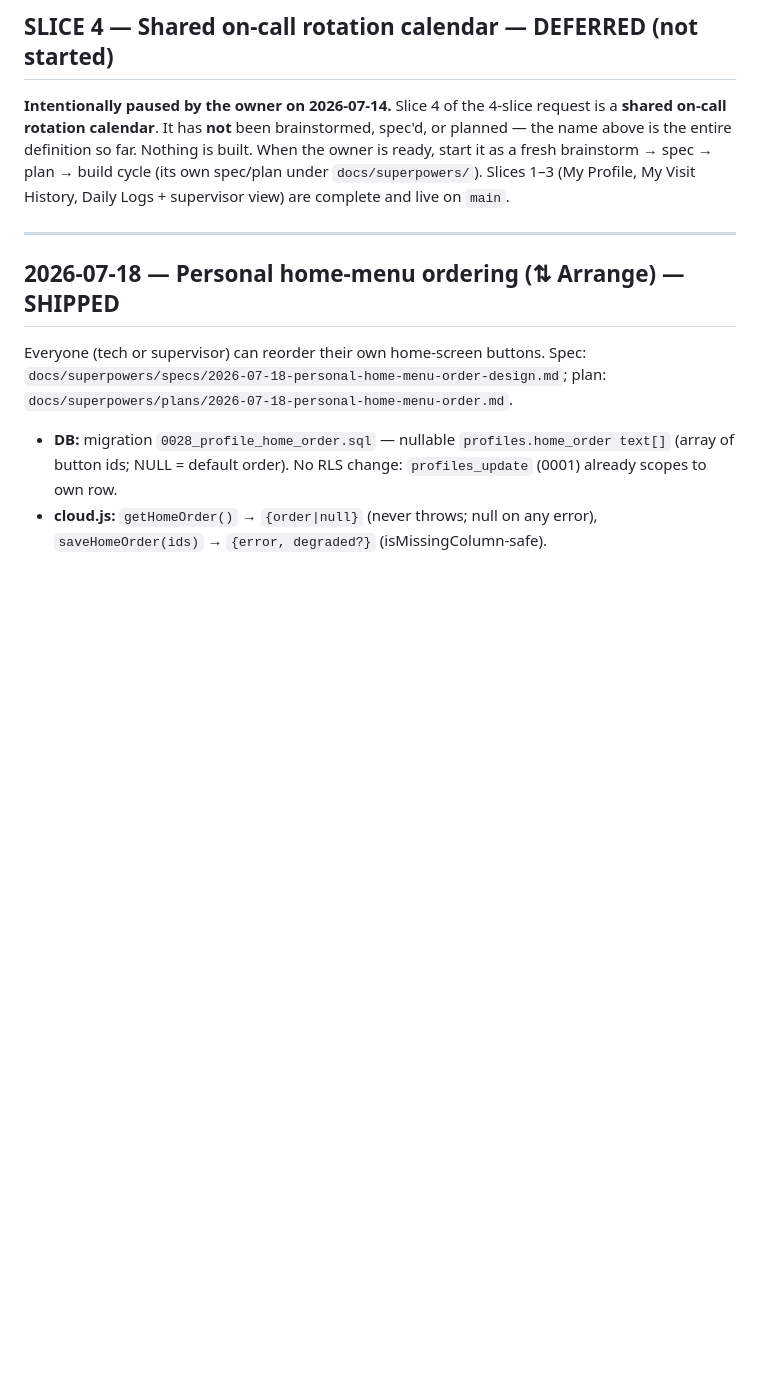
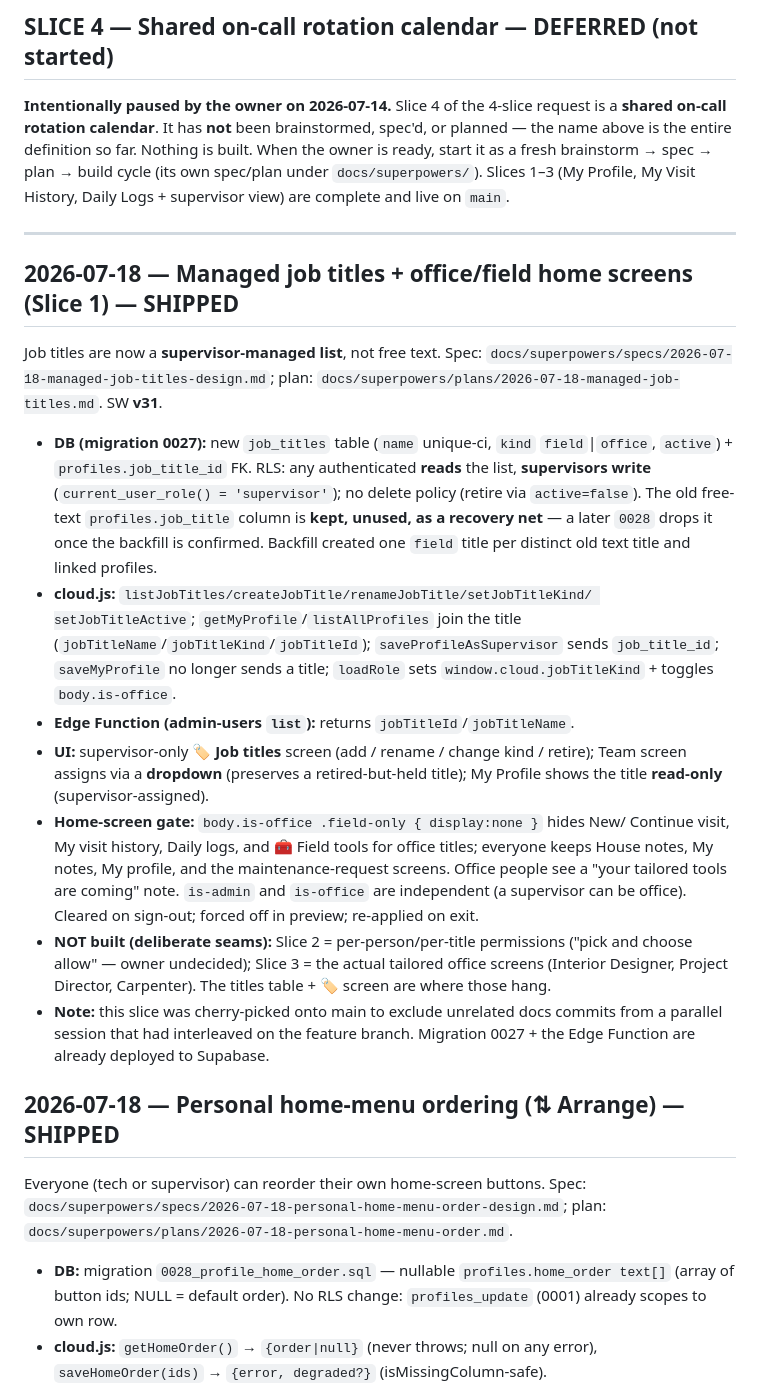
Before and after one commit to tweet-delta/mtx-sandbox, a Markdown page: route-checklist/HANDOFF.md, the part around the change. GitHub-like rendering; blank space fills up the shorter version.

Commit message:
docs: record managed job titles (Slice 1) shipped; note Slice 2/3 next
Co-Authored-By: Claude Fable 5 <noreply@anthropic.com>

```diff
--- a/route-checklist/HANDOFF.md
+++ b/route-checklist/HANDOFF.md
@@ -14,6 +14,42 @@ brainstorm → spec → plan → build cycle (its own spec/plan under
 supervisor view) are complete and live on `main`.
 
 ---
+
+## 2026-07-18 — Managed job titles + office/field home screens (Slice 1) — SHIPPED
+
+Job titles are now a **supervisor-managed list**, not free text.
+Spec: `docs/superpowers/specs/2026-07-18-managed-job-titles-design.md`;
+plan: `docs/superpowers/plans/2026-07-18-managed-job-titles.md`. SW **v31**.
+
+- **DB (migration 0027):** new `job_titles` table (`name` unique-ci, `kind`
+  `field`|`office`, `active`) + `profiles.job_title_id` FK. RLS: any
+  authenticated **reads** the list, **supervisors write** (`current_user_role()
+  = 'supervisor'`); no delete policy (retire via `active=false`). The old
+  free-text `profiles.job_title` column is **kept, unused, as a recovery net** —
+  a later `0028` drops it once the backfill is confirmed. Backfill created one
+  `field` title per distinct old text title and linked profiles.
+- **cloud.js:** `listJobTitles/createJobTitle/renameJobTitle/setJobTitleKind/
+  setJobTitleActive`; `getMyProfile`/`listAllProfiles` join the title
+  (`jobTitleName`/`jobTitleKind`/`jobTitleId`); `saveProfileAsSupervisor` sends
+  `job_title_id`; `saveMyProfile` no longer sends a title; `loadRole` sets
+  `window.cloud.jobTitleKind` + toggles `body.is-office`.
+- **Edge Function (admin-users `list`):** returns `jobTitleId`/`jobTitleName`.
+- **UI:** supervisor-only **🏷️ Job titles** screen (add / rename / change kind /
+  retire); Team screen assigns via a **dropdown** (preserves a retired-but-held
+  title); My Profile shows the title **read-only** (supervisor-assigned).
+- **Home-screen gate:** `body.is-office .field-only { display:none }` hides New/
+  Continue visit, My visit history, Daily logs, and 🧰 Field tools for office
+  titles; everyone keeps House notes, My notes, My profile, and the
+  maintenance-request screens. Office people see a "your tailored tools are
+  coming" note. `is-admin` and `is-office` are independent (a supervisor can be
+  office). Cleared on sign-out; forced off in preview; re-applied on exit.
+- **NOT built (deliberate seams):** Slice 2 = per-person/per-title permissions
+  ("pick and choose allow" — owner undecided); Slice 3 = the actual tailored
+  office screens (Interior Designer, Project Director, Carpenter). The titles
+  table + 🏷️ screen are where those hang.
+- **Note:** this slice was cherry-picked onto main to exclude unrelated docs
+  commits from a parallel session that had interleaved on the feature branch.
+  Migration 0027 + the Edge Function are already deployed to Supabase.
 
 ## 2026-07-18 — Personal home-menu ordering (⇅ Arrange) — SHIPPED
 
```
Also changed, not shown: START-HERE.md (+23 -1 lines).
